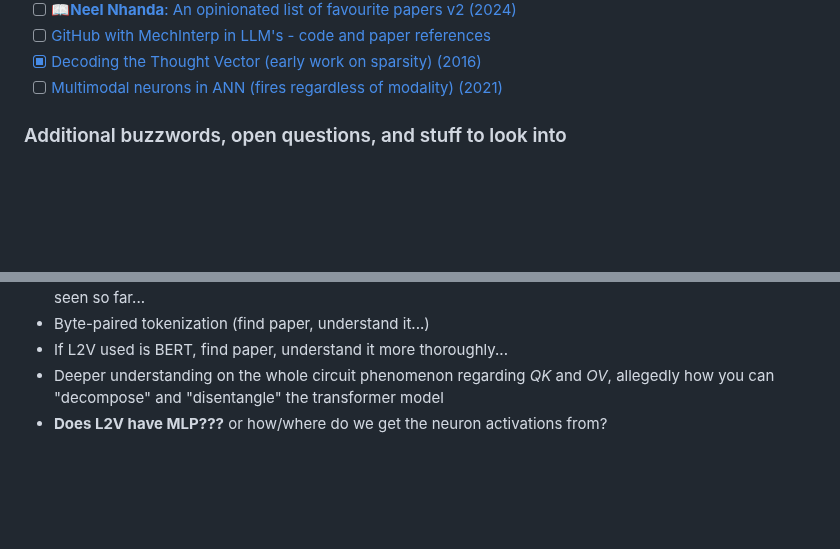
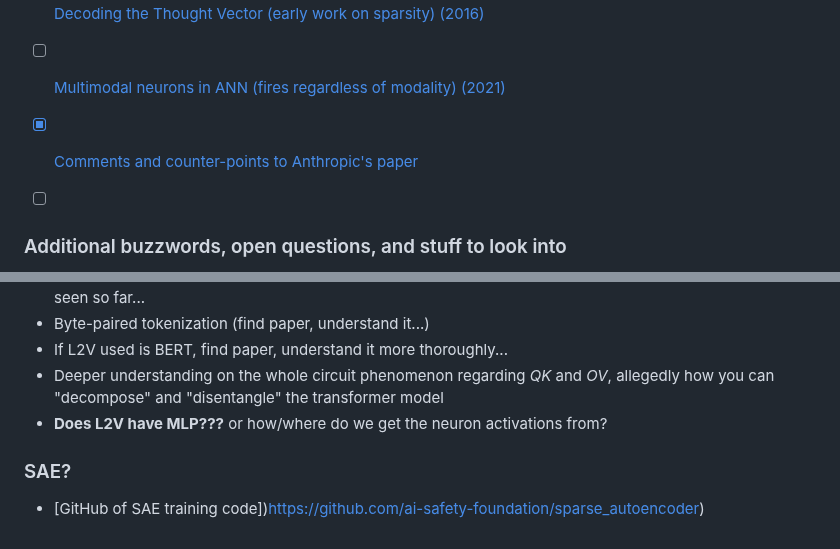
Before and after one commit to JaQtae/MechInterp-L2V, a Markdown page: README.md, 2 parts joined by grey strips. Drawn GitHub-style; blank space fills up the shorter version.

```diff
--- a/README.md
+++ b/README.md
@@ -37,6 +37,9 @@ The checklist indicates if I have read (and appropriately understood) the subjec
 - [ ] [GitHub with MechInterp in LLM's - code and paper references](https://github.com/ruizheliUOA/Awesome-Interpretability-in-Large-Language-Models)
 - [x] [Decoding the Thought Vector (early work on sparsity) (2016)](https://gabgoh.github.io/ThoughtVectors/)
 - [ ] [Multimodal neurons in ANN (fires regardless of modality) (2021)](https://distill.pub/2021/multimodal-neurons/)
+
+- [x] [Comments and counter-points to Anthropic's paper](https://www.lesswrong.com/posts/zzmhsKx5dBpChKhry/comments-on-anthropic-s-scaling-monosemanticity)
+- [ ]
 ### Additional buzzwords, open questions, and stuff to look into
 - *k*-top SAE, Gated SAE, JumpReLU (w.r.t. expensiveness of training SAE's, possibly also just better?? ~Nanda)
 - GeLU > ReLU?
@@ -47,3 +50,6 @@ The checklist indicates if I have read (and appropriately understood) the subjec
 - If L2V used is BERT, find paper, understand it more thoroughly...
 - Deeper understanding on the whole circuit phenomenon regarding *QK* and *OV*, allegedly how you can "decompose" and "disentangle" the transformer model
 - **Does L2V have MLP???** or how/where do we get the neuron activations from?
+
+### SAE?
+- [GitHub of SAE training code])https://github.com/ai-safety-foundation/sparse_autoencoder)
```
